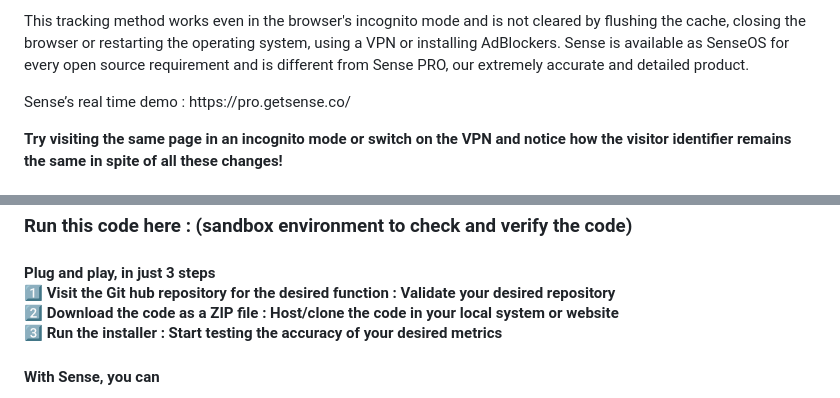
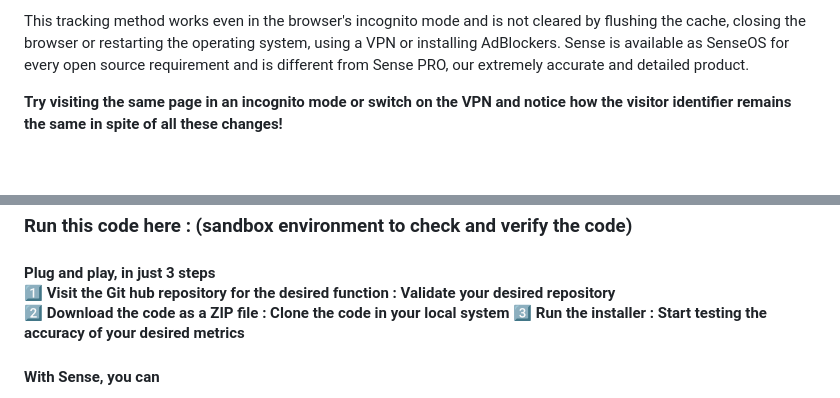
Before and after one commit to sense-opensource/sense-app-protect-js, a Markdown page: README.md, 2 parts joined by grey strips. GitHub-like rendering; blank space fills up the shorter version.

```diff
--- a/README.md
+++ b/README.md
@@ -21,8 +21,6 @@
 <p> Sense is a client side library that enables you to identify users by pinpointing their hardware and software characteristics. This is done by computing a token that stays consistent in spite of any manipulation.</p>
 <p> This tracking method works even in the browser's incognito mode and is not cleared by flushing the cache, closing the browser or restarting the operating system, using a VPN or installing AdBlockers. Sense is available as SenseOS for every open source requirement and is different from Sense PRO, our extremely accurate and detailed product.</p>
 
-
-<p> Sense’s real time demo : https://pro.getsense.co/
 
 **Try visiting the same page in an incognito mode or switch on the VPN and notice how the visitor identifier remains the same in spite of all these changes!**
 
@@ -64,7 +62,7 @@
 <h4>Plug and play, in just 3 steps</h3>
 
 1️⃣ Visit the Git hub repository for the desired function : Validate your desired repository
-2️⃣ Download the code as a ZIP file : Host/clone the code in your local system or website
+2️⃣ Download the code as a ZIP file : Clone the code in your local system
 3️⃣ Run the installer : Start testing the accuracy of your desired metrics
 
 #### With Sense, you can
```
